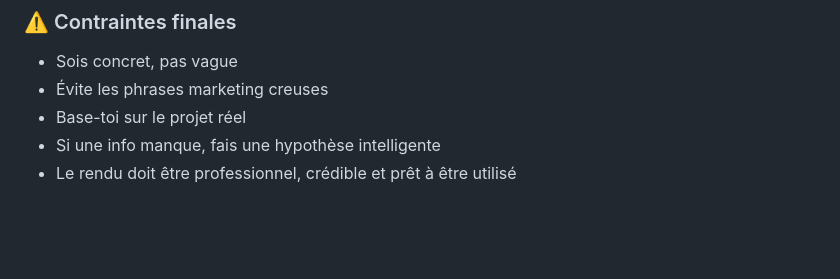
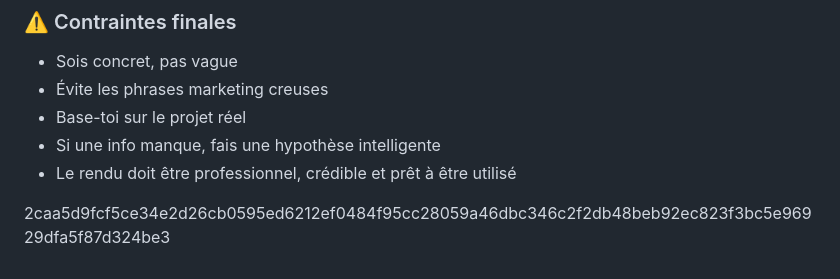
Before and after one commit to Dadihans23/Optic-et-distribution, a Markdown page: landing_prompt.md, the part around the change. Rendered like a GitHub page; blank space fills up the shorter version.

```diff
--- a/landing_prompt.md
+++ b/landing_prompt.md
@@ -87,3 +87,9 @@ Propose :
 - Base-toi sur le projet réel
 - Si une info manque, fais une hypothèse intelligente
 - Le rendu doit être professionnel, crédible et prêt à être utilisé
+
+
+
+
+
+2caa5d9fcf5ce34e2d26cb0595ed6212ef0484f95cc28059a46dbc346c2f2db48beb92ec823f3bc5e96929dfa5f87d324be3
```
